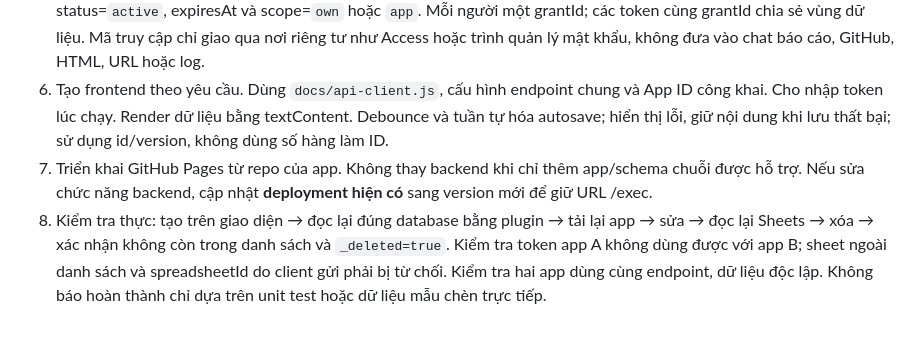
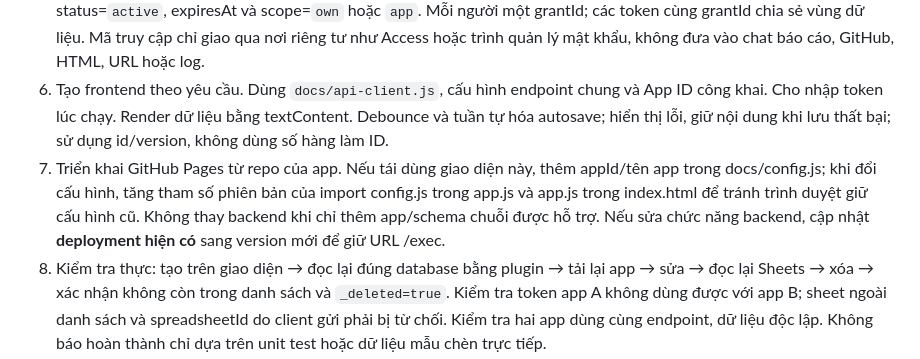
Before and after one commit to datphuho88-dev/html-apps-shared-sheets-api, a Markdown page: NEW_APP.md, the part around the change. Rendered like a GitHub page; blank space fills up the shorter version.

```diff
--- a/NEW_APP.md
+++ b/NEW_APP.md
@@ -8,7 +8,7 @@ Khi bắt đầu cuộc trò chuyện mới, cung cấp repository này và yêu
 4. Thêm một dòng `Apps`: appId, name, spreadsheetId, sheetsUrl, githubUrl, appUrl, status=`active`, createdAt/updatedAt ISO, schemaJson, maxRows=`5000`, requestsPerMinute=`60`. Ví dụ schemaJson: `{"Tasks":["title","description","status"]}`. Không đưa Registry ID vào spreadsheetId của app.
 5. Sinh token 32 byte ngẫu nhiên bằng bộ sinh mật mã. Không dùng App ID, mật khẩu ngắn, UUID đơn lẻ hoặc chuỗi tự đặt làm token. Lưu SHA-256(token) dạng hex thường trong Grants với grantId duy nhất, appId, operations, sheets, status=`active`, expiresAt và scope=`own` hoặc `app`. Mỗi người một grantId; các token cùng grantId chia sẻ vùng dữ liệu. Mã truy cập chỉ giao qua nơi riêng tư như Access hoặc trình quản lý mật khẩu, không đưa vào chat báo cáo, GitHub, HTML, URL hoặc log.
 6. Tạo frontend theo yêu cầu. Dùng `docs/api-client.js`, cấu hình endpoint chung và App ID công khai. Cho nhập token lúc chạy. Render dữ liệu bằng textContent. Debounce và tuần tự hóa autosave; hiển thị lỗi, giữ nội dung khi lưu thất bại; sử dụng id/version, không dùng số hàng làm ID.
-7. Triển khai GitHub Pages từ repo của app. Không thay backend khi chỉ thêm app/schema chuỗi được hỗ trợ. Nếu sửa chức năng backend, cập nhật **deployment hiện có** sang version mới để giữ URL /exec.
+7. Triển khai GitHub Pages từ repo của app. Nếu tái dùng giao diện này, thêm appId/tên app trong docs/config.js; khi đổi cấu hình, tăng tham số phiên bản của import config.js trong app.js và app.js trong index.html để tránh trình duyệt giữ cấu hình cũ. Không thay backend khi chỉ thêm app/schema chuỗi được hỗ trợ. Nếu sửa chức năng backend, cập nhật **deployment hiện có** sang version mới để giữ URL /exec.
 8. Kiểm tra thực: tạo trên giao diện → đọc lại đúng database bằng plugin → tải lại app → sửa → đọc lại Sheets → xóa → xác nhận không còn trong danh sách và `_deleted=true`. Kiểm tra token app A không dùng được với app B; sheet ngoài danh sách và spreadsheetId do client gửi phải bị từ chối. Kiểm tra hai app dùng cùng endpoint, dữ liệu độc lập. Không báo hoàn thành chỉ dựa trên unit test hoặc dữ liệu mẫu chèn trực tiếp.
 9. Cập nhật Registry appUrl/githubUrl/updatedAt và báo các link đã xác minh. Ghi kết quả kiểm tra thực, phần chưa làm và bước cần người dùng cấp quyền nếu có.
 
```
